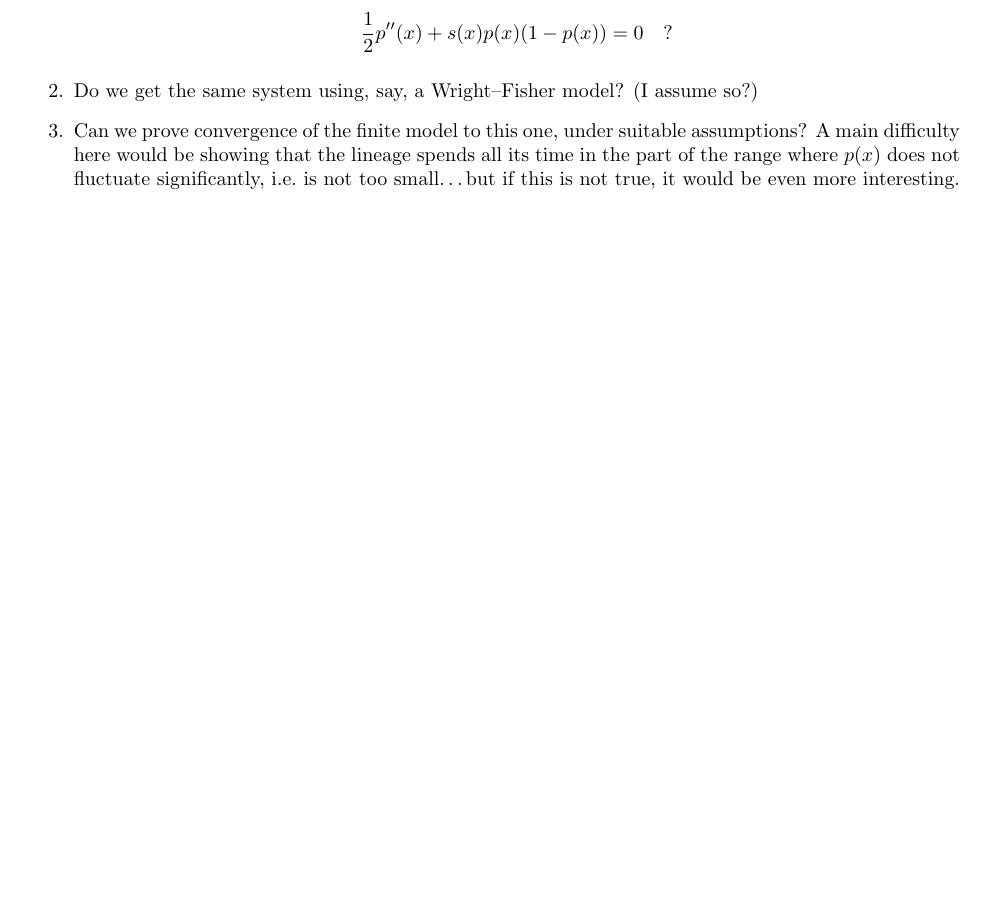
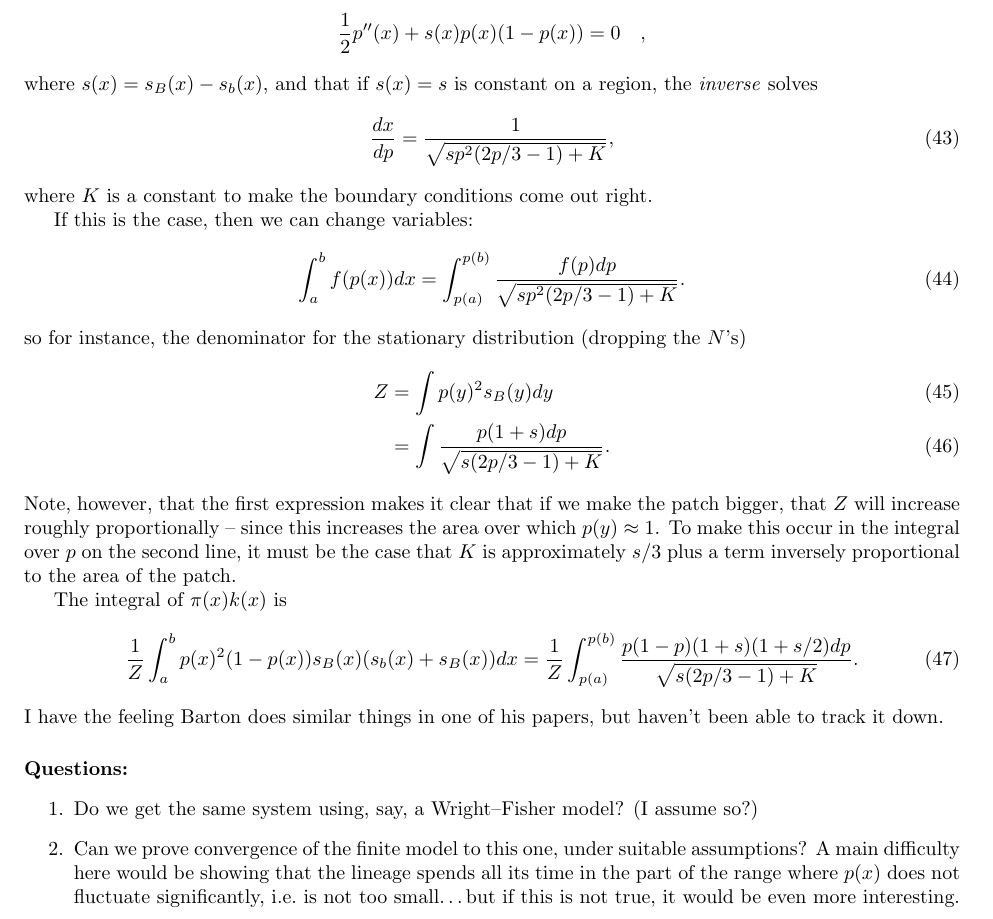
Before and after one commit to petrelharp/spatial_selection, a LaTeX document (lineage-movement.tex): part of page 4 of 4 before the commit and part of page 5 of 5 after it, cut so that both start at the same text, the shorter picture padded with empty space. Compiled offline with pdfLaTeX.

Commit message:
integrals wrt p

```diff
--- a/lineage-movement.tex
+++ b/lineage-movement.tex
@@ -219,12 +236,46 @@ solves the equation
   \frac{1}{n(x)}(n(x)s_B(x))' h'(x) + \frac{1}{2} s_B(x) h''(x) - (\lambda + \rho k(x)) h(x) = \lambda .
 \end{align}
 
+
+%%%%%%%%%
+\section{Integrals against $p$}
+
+Recall that if $N(x)$ is constant, the equilibrium frequency $p(x)$ solves
+\[ \frac{1}{2} p''(x) + s(x) p(x)(1-p(x)) = 0 \quad ,\]
+where $s(x) = s_B(x)-s_b(x)$,
+and that if $s(x) = s$ is constant on a region, the \emph{inverse} solves
+\begin{align}
+  \frac{dx}{dp} = \frac{1}{\sqrt{sp^2(2p/3-1) + K}},
+\end{align}
+where $K$ is a constant to make the boundary conditions come out right.
+
+If this is the case, then we can change variables:
+\begin{align}
+  \int_a^b f(p(x)) dx = \int_{p(a)}^{p(b)} \frac{f(p) dp }{\sqrt{sp^2(2p/3-1) + K}} .
+\end{align}
+so for instance,
+the denominator for the stationary distribution (dropping the $N$'s)
+\begin{align}
+  Z &= \int p(y)^2 s_B(y) dy \\
+  &= \int \frac{ p (1+s) dp }{ \sqrt{ s (2p/3-1) + K } } .
+\end{align}
+Note, however, that the first expression makes it clear that if we make the patch bigger, that $Z$ will increase roughly proportionally
+-- since this increases the area over which $p(y)\approx 1$.
+To make this occur in the integral over $p$ on the second line,
+it must be the case that $K$ is approximately $s/3$ plus a term inversely proportional to the area of the patch.
+
+
+The integral of $\pi(x) k(x)$ is
+\begin{align}
+  \frac{1}{Z} \int_a^b p(x)^2(1-p(x))s_B(x)(s_b(x)+s_B(x)) dx = \frac{1}{Z} \int_{p(a)}^{p(b)} \frac{p (1-p) (1+s)(1+s/2) dp }{\sqrt{s(2p/3-1) + K}} .
+\end{align}
+I have the feeling Barton does similar things in one of his papers,
+but haven't been able to track it down.
+
+
+
 \paragraph{Questions:}
 \begin{enumerate}
-
-    \item Can we make any progress analytically with any of these quantities,
-      using the fact that
-      \[ \frac{1}{2} p''(x) + s(x) p(x)(1-p(x)) = 0 \quad ?\]
 
     \item Do we get the same system using, say, a Wright--Fisher model?  (I assume so?)
 
```
Also changed, not shown: lineage-movement.tex (19 more changed lines).
